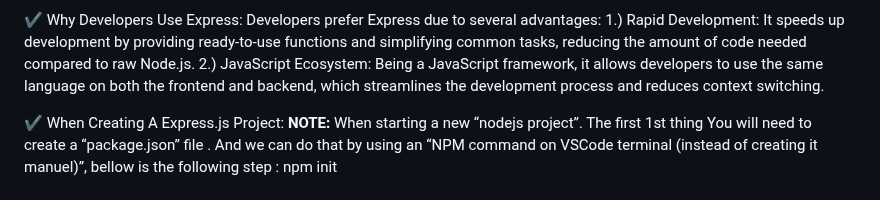
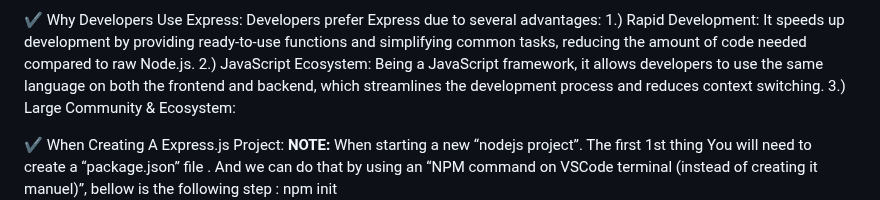
Before and after one commit to legendarycode3/express-js-crash-course, a Markdown page: readme.md, the part around the change. GitHub-like rendering.

```diff
--- a/readme.md
+++ b/readme.md
@@ -46,6 +46,7 @@ and simplifying common tasks, reducing the amount of code needed compared to raw
 2.) JavaScript Ecosystem: Being a JavaScript framework, it allows developers to use
 the same language on both the frontend and backend, which streamlines the
 development process and reduces context switching. </br>
+3.) Large Community & Ecosystem:
 
 
 ✔️ When Creating A Express.js Project: </br>
```
